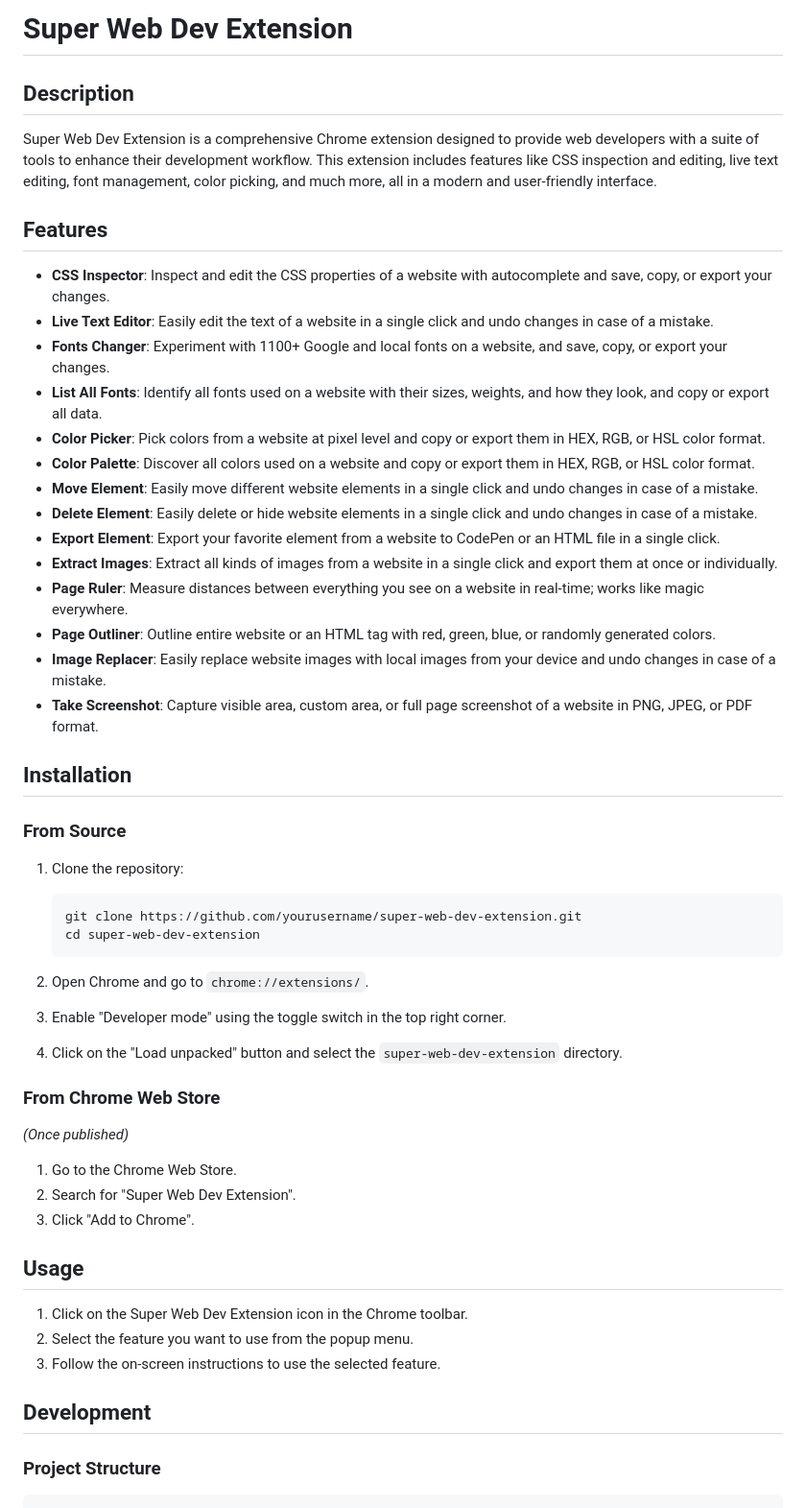
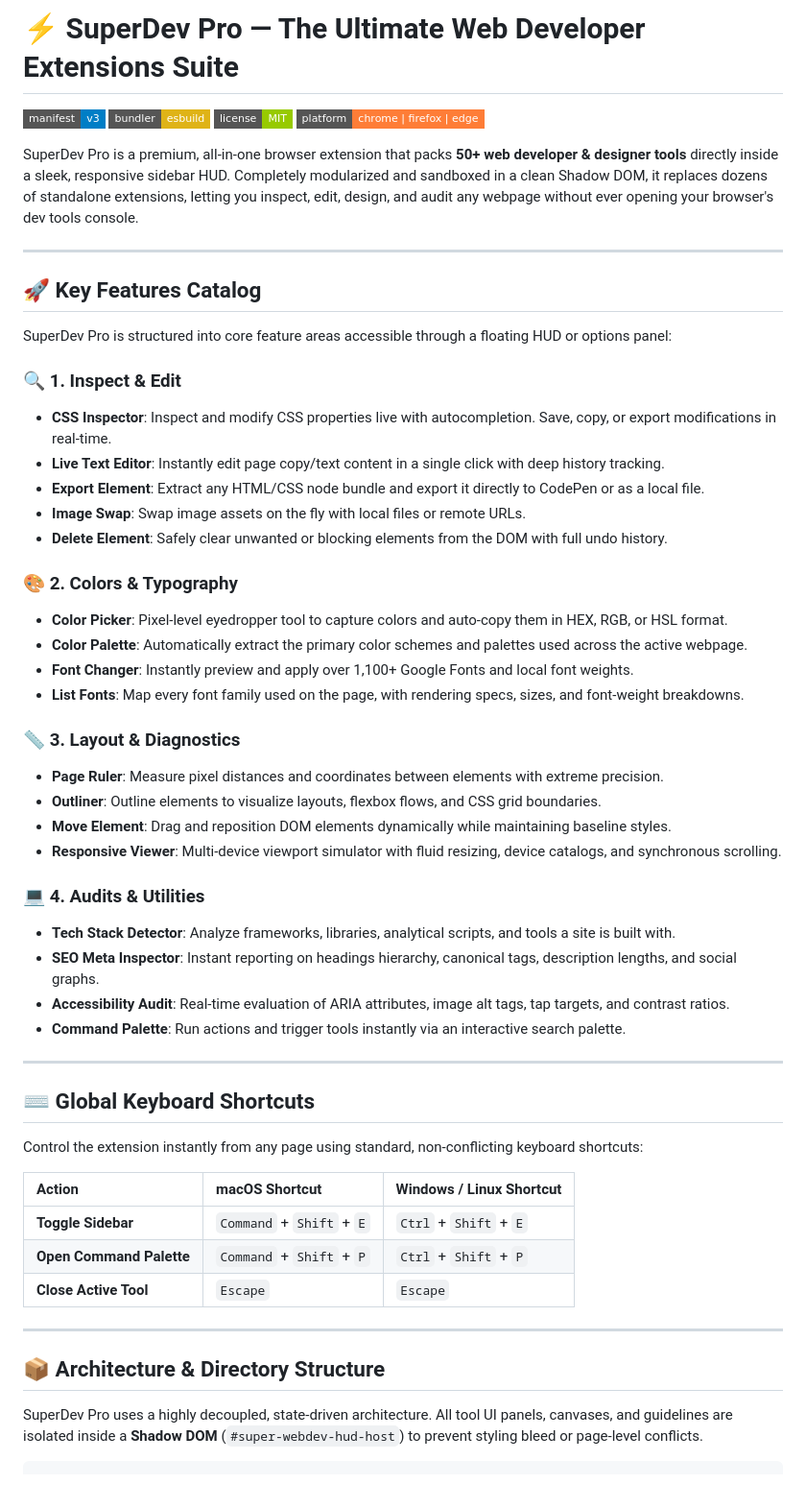
Before and after one commit to fineanmol/Super-WebDev-Pro, a Markdown page: README.md, the part around one of its changes. Shown at 96% size. GitHub-like rendering; badges without logos.

Commit message:
docs: update README with premium GitHub styling, badges, shortcuts, and architecture overview

````diff
--- a/README.md
+++ b/README.md
@@ -1,53 +1,60 @@
-# Super Web Dev Extension
+# ⚡ SuperDev Pro — The Ultimate Web Developer Extensions Suite
 
-## Description
-Super Web Dev Extension is a comprehensive Chrome extension designed to provide web developers with a suite of tools to enhance their development workflow. This extension includes features like CSS inspection and editing, live text editing, font management, color picking, and much more, all in a modern and user-friendly interface.
+[![Manifest Version](https://img.shields.io/badge/manifest-v3-blue.svg?style=flat-square)](#)
+[![Bundler](https://img.shields.io/badge/bundler-esbuild-yellow.svg?style=flat-square)](#)
+[![License](https://img.shields.io/badge/license-MIT-green.svg?style=flat-square)](LICENSE)
+[![Platform Compatibility](https://img.shields.io/badge/platform-chrome%20%7C%20firefox%20%7C%20edge-orange.svg?style=flat-square)](#)
 
-## Features
-- **CSS Inspector**: Inspect and edit the CSS properties of a website with autocomplete and save, copy, or export your changes.
-- **Live Text Editor**: Easily edit the text of a website in a single click and undo changes in case of a mistake.
-- **Fonts Changer**: Experiment with 1100+ Google and local fonts on a website, and save, copy, or export your changes.
-- **List All Fonts**: Identify all fonts used on a website with their sizes, weights, and how they look, and copy or export all data.
-- **Color Picker**: Pick colors from a website at pixel level and copy or export them in HEX, RGB, or HSL color format.
-- **Color Palette**: Discover all colors used on a website and copy or export them in HEX, RGB, or HSL color format.
-- **Move Element**: Easily move different website elements in a single click and undo changes in case of a mistake.
-- **Delete Element**: Easily delete or hide website elements in a single click and undo changes in case of a mistake.
-- **Export Element**: Export your favorite element from a website to CodePen or an HTML file in a single click.
-- **Extract Images**: Extract all kinds of images from a website in a single click and export them at once or individually.
-- **Page Ruler**: Measure distances between everything you see on a website in real-time; works like magic everywhere.
-- **Page Outliner**: Outline entire website or an HTML tag with red, green, blue, or randomly generated colors.
-- **Image Replacer**: Easily replace website images with local images from your device and undo changes in case of a mistake.
-- **Take Screenshot**: Capture visible area, custom area, or full page screenshot of a website in PNG, JPEG, or PDF format.
+SuperDev Pro is a premium, all-in-one browser extension that packs **50+ web developer & designer tools** directly inside a sleek, responsive sidebar HUD. Completely modularized and sandboxed in a clean Shadow DOM, it replaces dozens of standalone extensions, letting you inspect, edit, design, and audit any webpage without ever opening your browser's dev tools console.
 
-## Installation
+---
 
-### From Source
-1. Clone the repository:
-    ```sh
-    git clone https://github.com/yourusername/super-web-dev-extension.git
-    cd super-web-dev-extension
-    ```
+## 🚀 Key Features Catalog
 
-2. Open Chrome and go to `chrome://extensions/`.
+SuperDev Pro is structured into core feature areas accessible through a floating HUD or options panel:
 
-3. Enable "Developer mode" using the toggle switch in the top right corner.
+### 🔍 1. Inspect & Edit
+* **CSS Inspector**: Inspect and modify CSS properties live with autocompletion. Save, copy, or export modifications in real-time.
+* **Live Text Editor**: Instantly edit page copy/text content in a single click with deep history tracking.
+* **Export Element**: Extract any HTML/CSS node bundle and export it directly to CodePen or as a local file.
+* **Image Swap**: Swap image assets on the fly with local files or remote URLs.
+* **Delete Element**: Safely clear unwanted or blocking elements from the DOM with full undo history.
 
-4. Click on the "Load unpacked" button and select the `super-web-dev-extension` directory.
+### 🎨 2. Colors & Typography
+* **Color Picker**: Pixel-level eyedropper tool to capture colors and auto-copy them in HEX, RGB, or HSL format.
+* **Color Palette**: Automatically extract the primary color schemes and palettes used across the active webpage.
+* **Font Changer**: Instantly preview and apply over 1,100+ Google Fonts and local font weights.
+* **List Fonts**: Map every font family used on the page, with rendering specs, sizes, and font-weight breakdowns.
 
-### From Chrome Web Store
-*(Once published)*
+### 📏 3. Layout & Diagnostics
+* **Page Ruler**: Measure pixel distances and coordinates between elements with extreme precision.
+* **Outliner**: Outline elements to visualize layouts, flexbox flows, and CSS grid boundaries.
+* **Move Element**: Drag and reposition DOM elements dynamically while maintaining baseline styles.
+* **Responsive Viewer**: Multi-device viewport simulator with fluid resizing, device catalogs, and synchronous scrolling.
 
-1. Go to the Chrome Web Store.
-2. Search for "Super Web Dev Extension".
-3. Click "Add to Chrome".
+### 💻 4. Audits & Utilities
+* **Tech Stack Detector**: Analyze frameworks, libraries, analytical scripts, and tools a site is built with.
+* **SEO Meta Inspector**: Instant reporting on headings hierarchy, canonical tags, description lengths, and social graphs.
+* **Accessibility Audit**: Real-time evaluation of ARIA attributes, image alt tags, tap targets, and contrast ratios.
+* **Command Palette**: Run actions and trigger tools instantly via an interactive search palette.
 
-## Usage
-1. Click on the Super Web Dev Extension icon in the Chrome toolbar.
-2. Select the feature you want to use from the popup menu.
-3. Follow the on-screen instructions to use the selected feature.
+---
 
-## Development
+## ⌨️ Global Keyboard Shortcuts
 
-### Project Structure
+Control the extension instantly from any page using standard, non-conflicting keyboard shortcuts:
+
+| Action | macOS Shortcut | Windows / Linux Shortcut |
+| :--- | :--- | :--- |
+| **Toggle Sidebar** | `Command` + `Shift` + `E` | `Ctrl` + `Shift` + `E` |
+| **Open Command Palette** | `Command` + `Shift` + `P` | `Ctrl` + `Shift` + `P` |
+| **Close Active Tool** | `Escape` | `Escape` |
+
+---
+
+## 📦 Architecture & Directory Structure
+
+SuperDev Pro uses a highly decoupled, state-driven architecture. All tool UI panels, canvases, and guidelines are isolated inside a **Shadow DOM** (`#super-webdev-hud-host`) to prevent styling bleed or page-level conflicts.
+
 ```
 super-web-dev-extension/
````
Also changed, not shown: other parts of README.md (+54 -57 lines).
